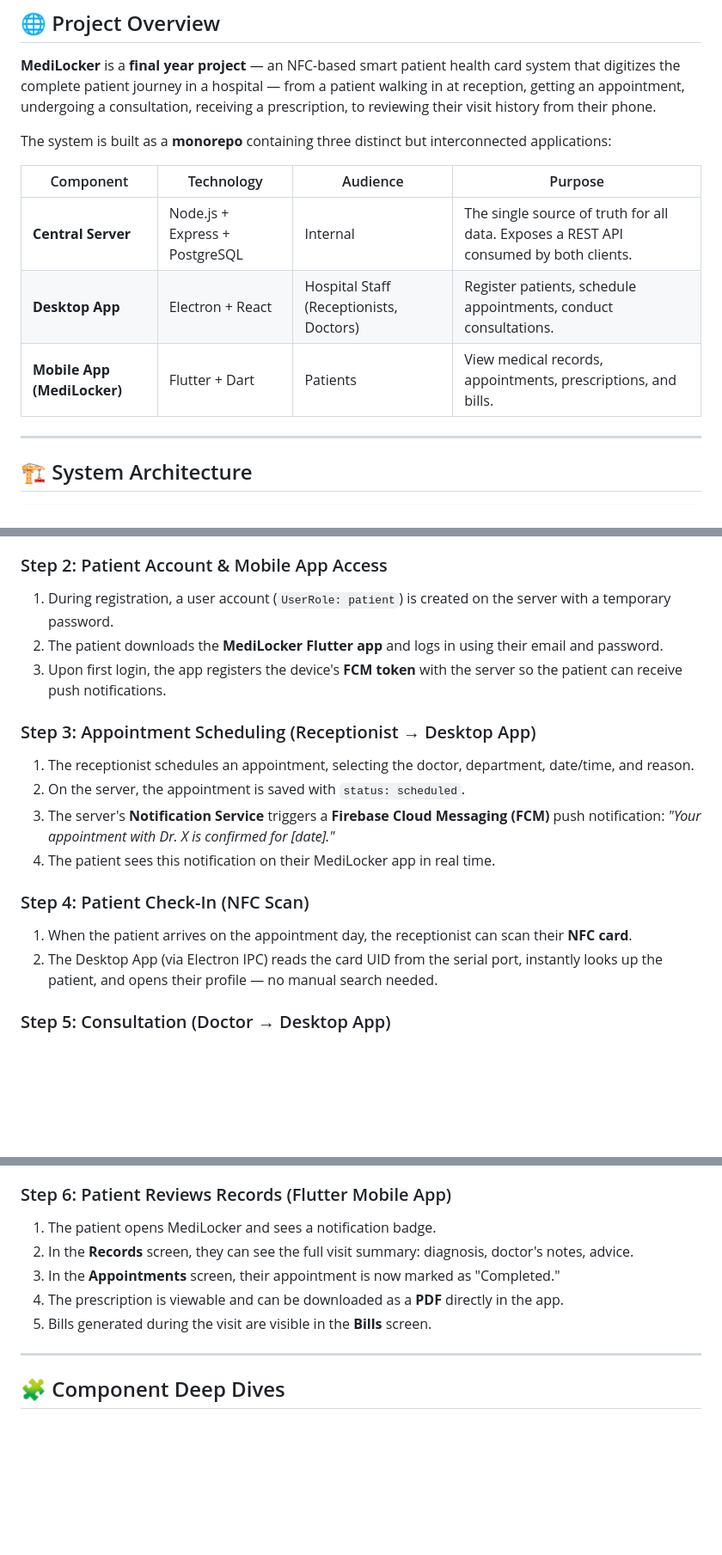
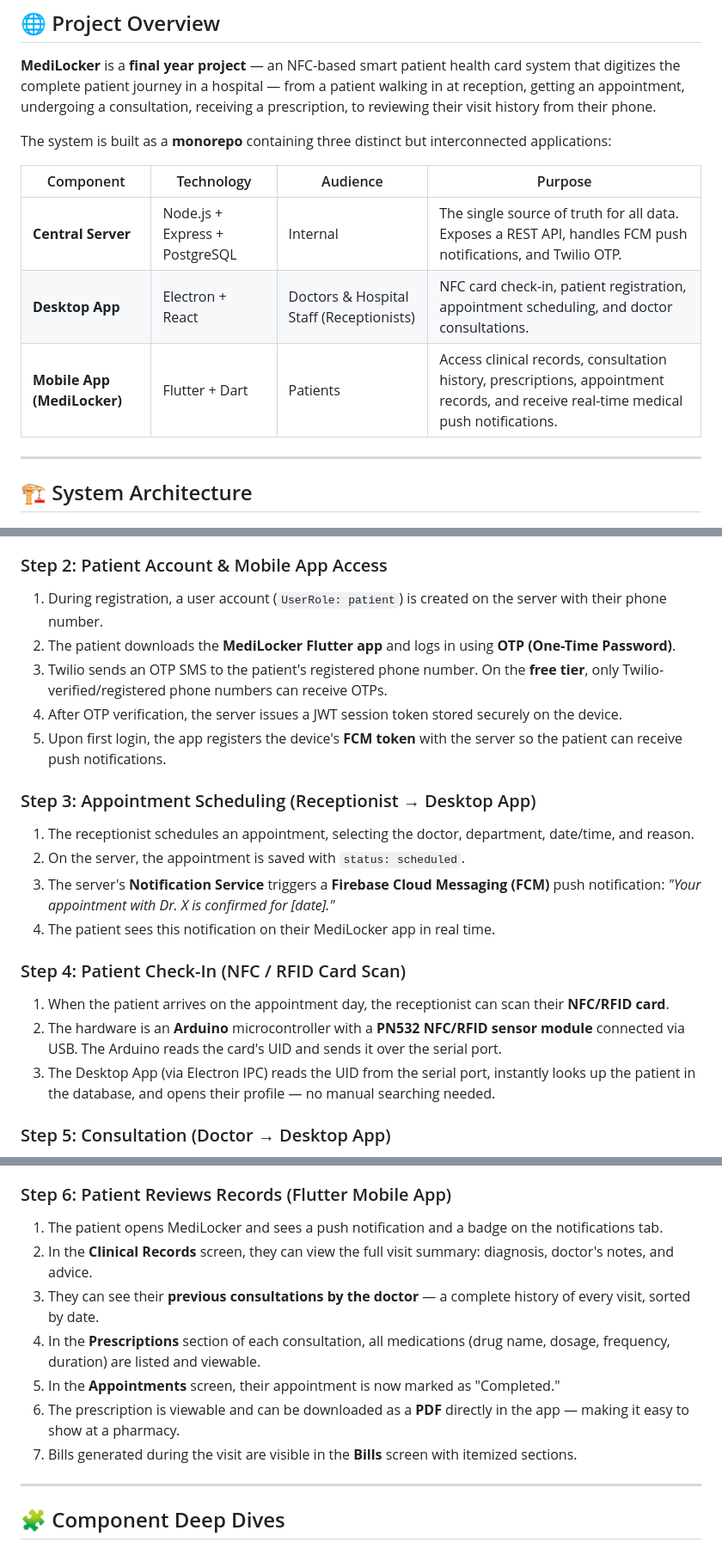
Before and after one commit to rkbyoo/Medilocker, a Markdown page: README.md, 3 parts joined by grey strips. Shown at 86% size. Rendered like a GitHub page; blank space fills up the shorter version.

Commit message:
docs: add architecture documentation for desktop and mobile clients and initialize server configuration

```diff
--- a/README.md
+++ b/README.md
@@ -36,9 +36,9 @@ The system is built as a **monorepo** containing three distinct but interconnect
 
 | Component | Technology | Audience | Purpose |
 |---|---|---|---|
-| **Central Server** | Node.js + Express + PostgreSQL | Internal | The single source of truth for all data. Exposes a REST API consumed by both clients. |
-| **Desktop App** | Electron + React | Hospital Staff (Receptionists, Doctors) | Register patients, schedule appointments, conduct consultations. |
-| **Mobile App (MediLocker)** | Flutter + Dart | Patients | View medical records, appointments, prescriptions, and bills. |
+| **Central Server** | Node.js + Express + PostgreSQL | Internal | The single source of truth for all data. Exposes a REST API, handles FCM push notifications, and Twilio OTP. |
+| **Desktop App** | Electron + React | Doctors & Hospital Staff (Receptionists) | NFC card check-in, patient registration, appointment scheduling, and doctor consultations. |
+| **Mobile App (MediLocker)** | Flutter + Dart | Patients | Access clinical records, consultation history, prescriptions, appointment records, and receive real-time medical push notifications. |
 
 ---
 
@@ -88,9 +88,11 @@ Here is the complete lifecycle of a patient interaction with the system:
 6. The receptionist hands the patient their card (with NFC UID) and patient number.
 
 ### Step 2: Patient Account & Mobile App Access
-1. During registration, a user account (`UserRole: patient`) is created on the server with a temporary password.
-2. The patient downloads the **MediLocker Flutter app** and logs in using their email and password.
-3. Upon first login, the app registers the device's **FCM token** with the server so the patient can receive push notifications.
+1. During registration, a user account (`UserRole: patient`) is created on the server with their phone number.
+2. The patient downloads the **MediLocker Flutter app** and logs in using **OTP (One-Time Password)**.
+3. Twilio sends an OTP SMS to the patient's registered phone number. On the **free tier**, only Twilio-verified/registered phone numbers can receive OTPs.
+4. After OTP verification, the server issues a JWT session token stored securely on the device.
+5. Upon first login, the app registers the device's **FCM token** with the server so the patient can receive push notifications.
 
 ### Step 3: Appointment Scheduling (Receptionist → Desktop App)
 1. The receptionist schedules an appointment, selecting the doctor, department, date/time, and reason.
@@ -98,9 +100,10 @@ Here is the complete lifecycle of a patient interaction with the system:
 3. The server's **Notification Service** triggers a **Firebase Cloud Messaging (FCM)** push notification: *"Your appointment with Dr. X is confirmed for [date]."*
 4. The patient sees this notification on their MediLocker app in real time.
 
-### Step 4: Patient Check-In (NFC Scan)
-1. When the patient arrives on the appointment day, the receptionist can scan their **NFC card**.
-2. The Desktop App (via Electron IPC) reads the card UID from the serial port, instantly looks up the patient, and opens their profile — no manual search needed.
+### Step 4: Patient Check-In (NFC / RFID Card Scan)
+1. When the patient arrives on the appointment day, the receptionist can scan their **NFC/RFID card**.
+2. The hardware is an **Arduino** microcontroller with a **PN532 NFC/RFID sensor module** connected via USB. The Arduino reads the card's UID and sends it over the serial port.
+3. The Desktop App (via Electron IPC) reads the UID from the serial port, instantly looks up the patient in the database, and opens their profile — no manual searching needed.
 
 ### Step 5: Consultation (Doctor → Desktop App)
 1. The doctor logs into the Desktop App and opens their **Doctor Dashboard**.
@@ -117,11 +120,13 @@ Here is the complete lifecycle of a patient interaction with the system:
    - Sends a push notification to the patient: *"Your visit is complete. Your prescription is now available."*
 
 ### Step 6: Patient Reviews Records (Flutter Mobile App)
-1. The patient opens MediLocker and sees a notification badge.
-2. In the **Records** screen, they can see the full visit summary: diagnosis, doctor's notes, advice.
-3. In the **Appointments** screen, their appointment is now marked as "Completed."
-4. The prescription is viewable and can be downloaded as a **PDF** directly in the app.
-5. Bills generated during the visit are visible in the **Bills** screen.
+1. The patient opens MediLocker and sees a push notification and a badge on the notifications tab.
+2. In the **Clinical Records** screen, they can view the full visit summary: diagnosis, doctor's notes, and advice.
+3. They can see their **previous consultations by the doctor** — a complete history of every visit, sorted by date.
+4. In the **Prescriptions** section of each consultation, all medications (drug name, dosage, frequency, duration) are listed and viewable.
+5. In the **Appointments** screen, their appointment is now marked as "Completed."
+6. The prescription is viewable and can be downloaded as a **PDF** directly in the app — making it easy to show at a pharmacy.
+7. Bills generated during the visit are visible in the **Bills** screen with itemized sections.
 
 ---
 
```
Also changed, not shown: app-client/docs/mobile-architecture.md (+21 -13 lines), client/docs/client-architecture.md (+1 -1 lines).
